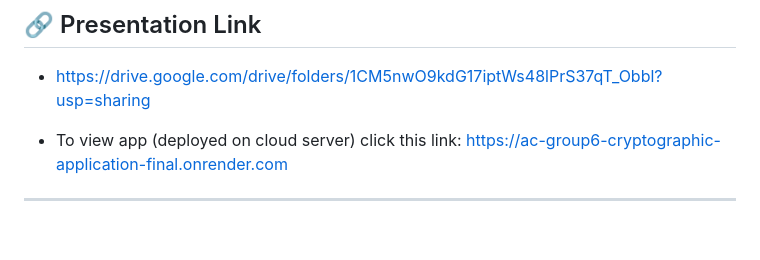
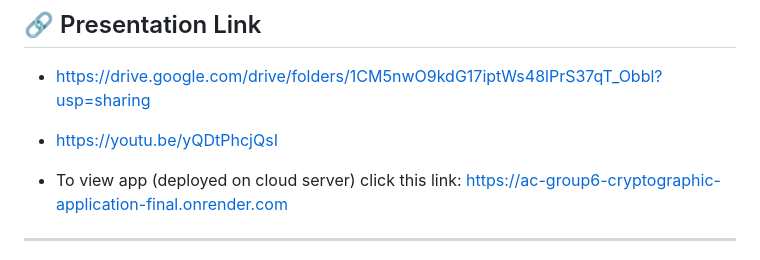
Before and after one commit to niwiisaaa/AC_GROUP6_Cryptographic-Application, a Markdown page: README.md, the part around the change. GitHub-like rendering; blank space fills up the shorter version.

```diff
--- a/README.md
+++ b/README.md
@@ -14,6 +14,7 @@
 ## 🔗 Presentation Link
 
 - https://drive.google.com/drive/folders/1CM5nwO9kdG17iptWs48lPrS37qT_Obbl?usp=sharing
+- https://youtu.be/yQDtPhcjQsI
 
 - To view app (deployed on cloud server) click this link:
    https://ac-group6-cryptographic-application-final.onrender.com
```
